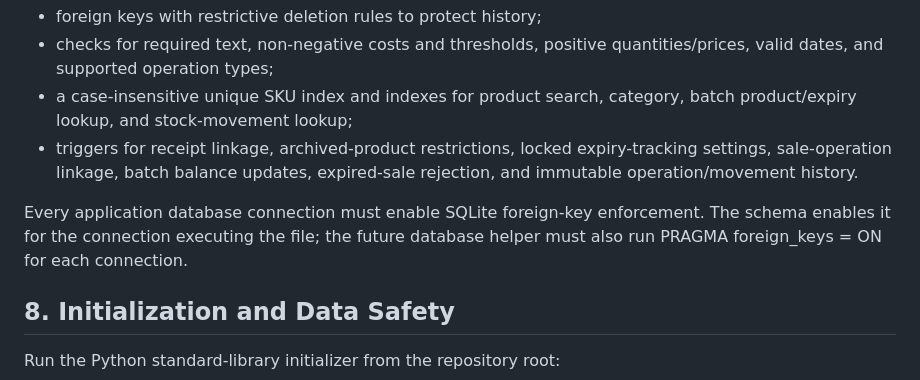
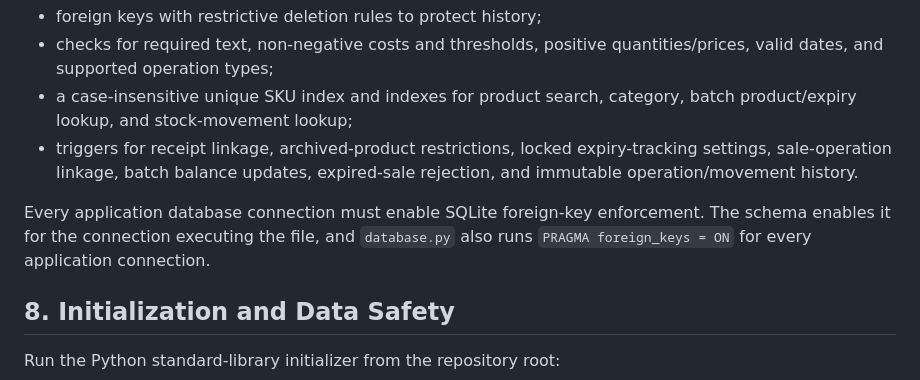
Before and after one commit to krisvan123/CS50X_FinalProject, a Markdown page: docs/DATABASE_DESIGN.md, the part around the change. Rendered like a GitHub page.

```diff
--- a/docs/DATABASE_DESIGN.md
+++ b/docs/DATABASE_DESIGN.md
@@ -133,7 +133,7 @@ The schema includes:
 - a case-insensitive unique SKU index and indexes for product search, category, batch product/expiry lookup, and stock-movement lookup;
 - triggers for receipt linkage, archived-product restrictions, locked expiry-tracking settings, sale-operation linkage, batch balance updates, expired-sale rejection, and immutable operation/movement history.
 
-Every application database connection must enable SQLite foreign-key enforcement. The schema enables it for the connection executing the file; the future database helper must also run PRAGMA foreign_keys = ON for each connection.
+Every application database connection must enable SQLite foreign-key enforcement. The schema enables it for the connection executing the file, and `database.py` also runs `PRAGMA foreign_keys = ON` for every application connection.
 
 ## 8. Initialization and Data Safety
 
```
Also changed, not shown: docs/REQUIREMENTS_AND_USER_FLOWS.md (+3 -3 lines).
